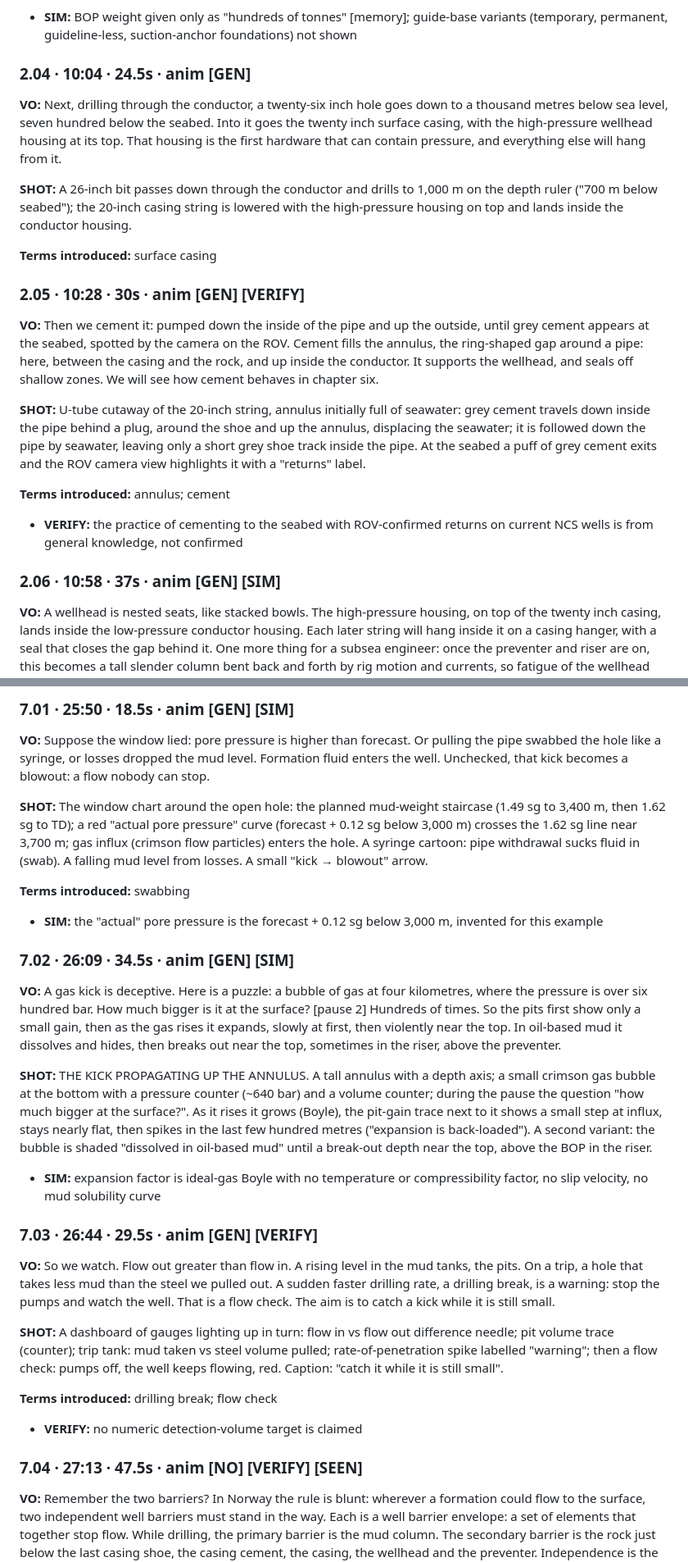
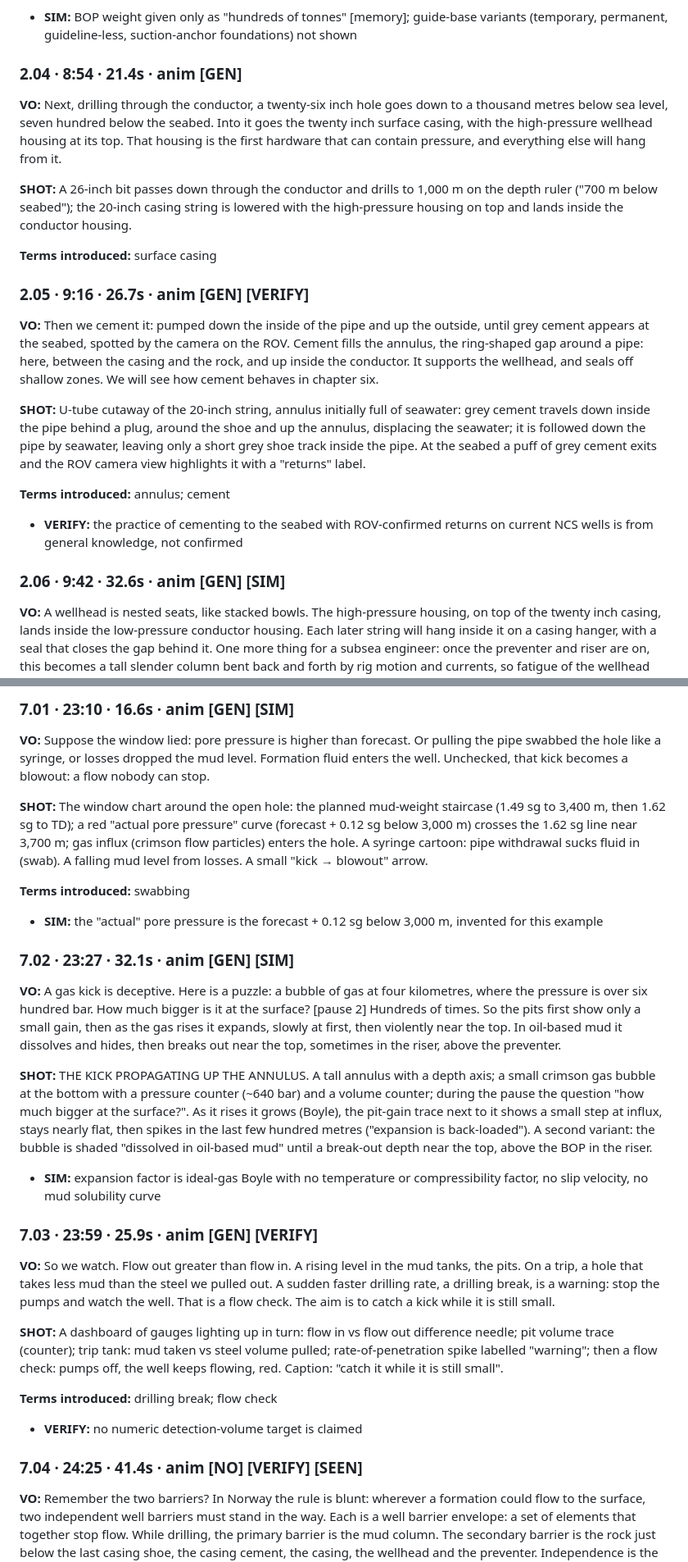
Before and after one commit to kristjohns/Drilling-Well-Course, a Markdown page: script/NARRATION.md, 2 parts joined by grey strips. Shown at 82% size. Drawn GitHub-style.

```diff
--- a/script/NARRATION.md
+++ b/script/NARRATION.md
@@ -170,7 +170,7 @@ Runtime 30:00 · tags: **[NO]** Norway-specific · **[GEN]** general industry ·
 
 - **SIM:** BOP weight given only as "hundreds of tonnes" [memory]; guide-base variants (temporary, permanent, guideline-less, suction-anchor foundations) not shown
 
-### 2.04 · 10:04 · 24.5s · anim **[GEN]**
+### 2.04 · 8:54 · 21.4s · anim **[GEN]**
 
 **VO:** Next, drilling through the conductor, a twenty-six inch hole goes down to a thousand metres below sea level, seven hundred below the seabed. Into it goes the twenty inch surface casing, with the high-pressure wellhead housing at its top. That housing is the first hardware that can contain pressure, and everything else will hang from it.
 
@@ -178,7 +178,7 @@ Runtime 30:00 · tags: **[NO]** Norway-specific · **[GEN]** general industry ·
 
 **Terms introduced:** surface casing
 
-### 2.05 · 10:28 · 30s · anim **[GEN]** **[VERIFY]**
+### 2.05 · 9:16 · 26.7s · anim **[GEN]** **[VERIFY]**
 
 **VO:** Then we cement it: pumped down the inside of the pipe and up the outside, until grey cement appears at the seabed, spotted by the camera on the ROV. Cement fills the annulus, the ring-shaped gap around a pipe: here, between the casing and the rock, and up inside the conductor. It supports the wellhead, and seals off shallow zones. We will see how cement behaves in chapter six.
 
@@ -188,7 +188,7 @@ Runtime 30:00 · tags: **[NO]** Norway-specific · **[GEN]** general industry ·
 
 - **VERIFY:** the practice of cementing to the seabed with ROV-confirmed returns on current NCS wells is from general knowledge, not confirmed
 
-### 2.06 · 10:58 · 37s · anim **[GEN]** **[SIM]**
+### 2.06 · 9:42 · 32.6s · anim **[GEN]** **[SIM]**
 
 **VO:** A wellhead is nested seats, like stacked bowls. The high-pressure housing, on top of the twenty inch casing, lands inside the low-pressure conductor housing. Each later string will hang inside it on a casing hanger, with a seal that closes the gap behind it. One more thing for a subsea engineer: once the preventer and riser are on, this becomes a tall slender column bent back and forth by rig motion and currents, so fatigue of the wellhead and conductor is a real design driver.
 
@@ -440,5 +440,5 @@ Runtime 30:00 · tags: **[NO]** Norway-specific · **[GEN]** general industry ·
 
-### 7.01 · 25:50 · 18.5s · anim **[GEN]** **[SIM]**
+### 7.01 · 23:10 · 16.6s · anim **[GEN]** **[SIM]**
 
 **VO:** Suppose the window lied: pore pressure is higher than forecast. Or pulling the pipe swabbed the hole like a syringe, or losses dropped the mud level. Formation fluid enters the well. Unchecked, that kick becomes a blowout: a flow nobody can stop.
 
@@ -448,7 +448,7 @@ Runtime 30:00 · tags: **[NO]** Norway-specific · **[GEN]** general industry ·
 
 - **SIM:** the "actual" pore pressure is the forecast + 0.12 sg below 3,000 m, invented for this example
 
-### 7.02 · 26:09 · 34.5s · anim **[GEN]** **[SIM]**
+### 7.02 · 23:27 · 32.1s · anim **[GEN]** **[SIM]**
 
 **VO:** A gas kick is deceptive. Here is a puzzle: a bubble of gas at four kilometres, where the pressure is over six hundred bar. How much bigger is it at the surface? [pause 2] Hundreds of times. So the pits first show only a small gain, then as the gas rises it expands, slowly at first, then violently near the top. In oil-based mud it dissolves and hides, then breaks out near the top, sometimes in the riser, above the preventer.
 
@@ -456,7 +456,7 @@ Runtime 30:00 · tags: **[NO]** Norway-specific · **[GEN]** general industry ·
 
 - **SIM:** expansion factor is ideal-gas Boyle with no temperature or compressibility factor, no slip velocity, no mud solubility curve
 
-### 7.03 · 26:44 · 29.5s · anim **[GEN]** **[VERIFY]**
+### 7.03 · 23:59 · 25.9s · anim **[GEN]** **[VERIFY]**
 
 **VO:** So we watch. Flow out greater than flow in. A rising level in the mud tanks, the pits. On a trip, a hole that takes less mud than the steel we pulled out. A sudden faster drilling rate, a drilling break, is a warning: stop the pumps and watch the well. That is a flow check. The aim is to catch a kick while it is still small.
 
@@ -466,7 +466,7 @@ Runtime 30:00 · tags: **[NO]** Norway-specific · **[GEN]** general industry ·
 
 - **VERIFY:** no numeric detection-volume target is claimed
 
-### 7.04 · 27:13 · 47.5s · anim **[NO]** **[VERIFY]** **[SEEN]**
+### 7.04 · 24:25 · 41.4s · anim **[NO]** **[VERIFY]** **[SEEN]**
 
 **VO:** Remember the two barriers? In Norway the rule is blunt: wherever a formation could flow to the surface, two independent well barriers must stand in the way. Each is a well barrier envelope: a set of elements that together stop flow. While drilling, the primary barrier is the mud column. The secondary barrier is the rock just below the last casing shoe, the casing cement, the casing, the wellhead and the preventer. Independence is the whole point: two airlock doors that must never fail together. Barriers must be tested, and if one fails, the only work allowed is restoring it. A kick is exactly that: the mud barrier has failed.
 
```
Also changed, not shown: other parts of script/NARRATION.md (+78 -78 lines).
